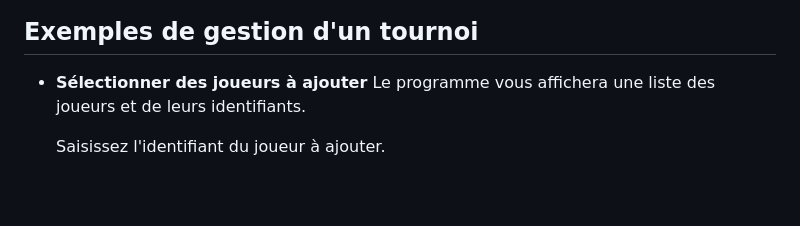
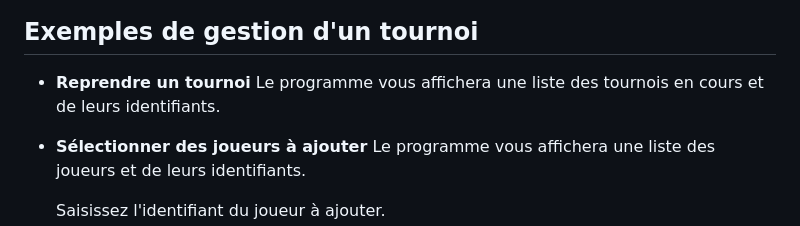
Before and after one commit to Synaptee/OC_P4, a Markdown page: README.md, the part around the change. Rendered like a GitHub page; blank space fills up the shorter version.

Commit message:
Ajout du menu "reprendre un tournoi" et affichage des tournois en cours uniquement

```diff
--- a/README.md
+++ b/README.md
@@ -71,6 +71,9 @@ Lancez le programme en utilisant la commande `python main.py`.
 ![Alt text](captures/rapport_rounds_tournoi.png)
 
 ## Exemples de gestion d'un tournoi
++ **Reprendre un tournoi**
+    Le programme vous affichera une liste des tournois en cours et de leurs identifiants.
+
 + **Sélectionner des joueurs à ajouter**
     Le programme vous affichera une liste des joueurs et de leurs identifiants.
 
```
